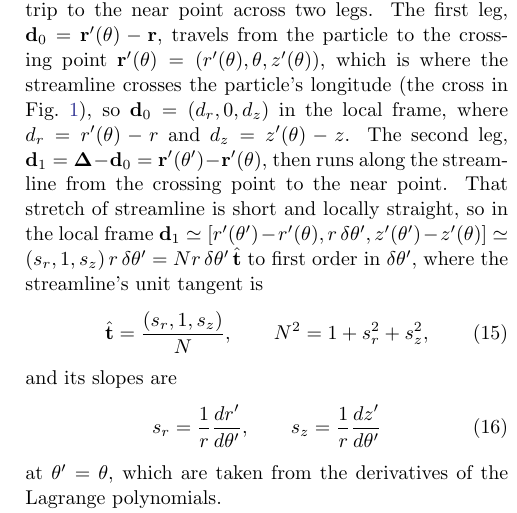
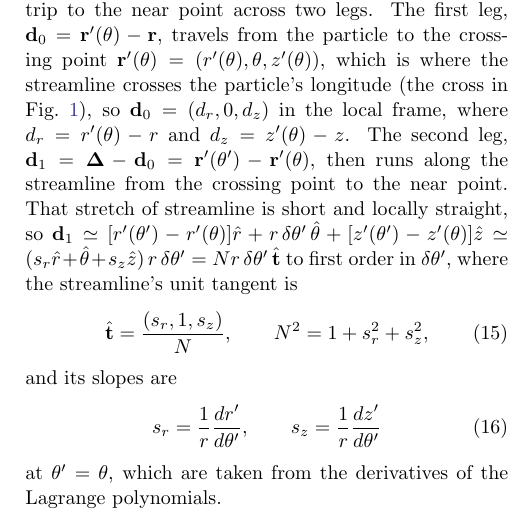
Before and after one commit to joehahn/epi_int_3d, a LaTeX paper (paper/epi_int_3d.tex): part of one column of page 3 of 8, cut so that both start at the same text. Compiled offline with pdfLaTeX.

Commit message:
Paper: d1 written with the local unit vectors
Co-Authored-By: Claude Opus 5.5 <noreply@anthropic.com>

```diff
--- a/paper/epi_int_3d.tex
+++ b/paper/epi_int_3d.tex
@@ -241,9 +241,9 @@ travels from the particle to the crossing point $\mathbf{r}'(\theta) = (r'(\thet
 particle's longitude (the cross in Fig.~\ref{fig:wire_planar}), so $\mathbf{d}_0 = (d_r, 0, d_z)$ in the local frame, where
 $d_r = r'(\theta) - r$ and $d_z = z'(\theta) - z$. The second leg,
 $\mathbf{d}_1 = \boldsymbol{\Delta} - \mathbf{d}_0 = \mathbf{r}'(\theta') - \mathbf{r}'(\theta)$, then runs along the streamline from
-the crossing point to the near point. That stretch of streamline is short and locally straight, so in the
-local frame $\mathbf{d}_1 \simeq [r'(\theta') - r'(\theta), r\,\delta\theta', z'(\theta') - z'(\theta)] \simeq
-(s_r, 1, s_z)\,r\,\delta\theta' = N r\,\delta\theta'\,\hat{\mathbf{t}}$ to first order in
+the crossing point to the near point. That stretch of streamline is short and locally straight, so
+$\mathbf{d}_1 \simeq [r'(\theta') - r'(\theta)]\hat{r} + r\,\delta\theta'\,\hat{\theta} + [z'(\theta') - z'(\theta)]\hat{z} \simeq
+(s_r\hat{r} + \hat{\theta} + s_z\hat{z})\,r\,\delta\theta' = N r\,\delta\theta'\,\hat{\mathbf{t}}$ to first order in
 $\delta\theta'$, where the streamline's unit tangent is
 \begin{equation}
     \label{eqn:wire_t}
```
Also changed, not shown: prompts/13-paper-streamline-gravity.md (+4 -0 lines), paper/epi_int_3d.pdf.
